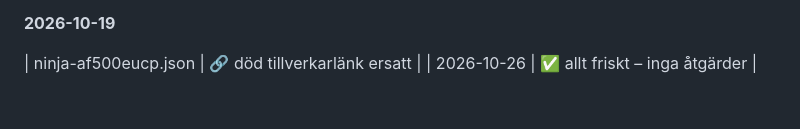
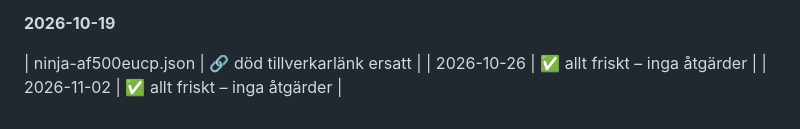
Before and after one commit to Tokke2/recept, a Markdown page: backup/maskin-underhall-LOGG.md, the part around the change. Drawn GitHub-style.

Commit message:
🔧 Veckounderhåll: maskinbilder/manualer/länkar (2026-11-02)

```diff
--- a/backup/maskin-underhall-LOGG.md
+++ b/backup/maskin-underhall-LOGG.md
@@ -58,3 +58,4 @@
 
 | ninja-af500eucp.json | 🔗 död tillverkarlänk ersatt |
 | 2026-10-26 | ✅ allt friskt – inga åtgärder |
+| 2026-11-02 | ✅ allt friskt – inga åtgärder |
```
